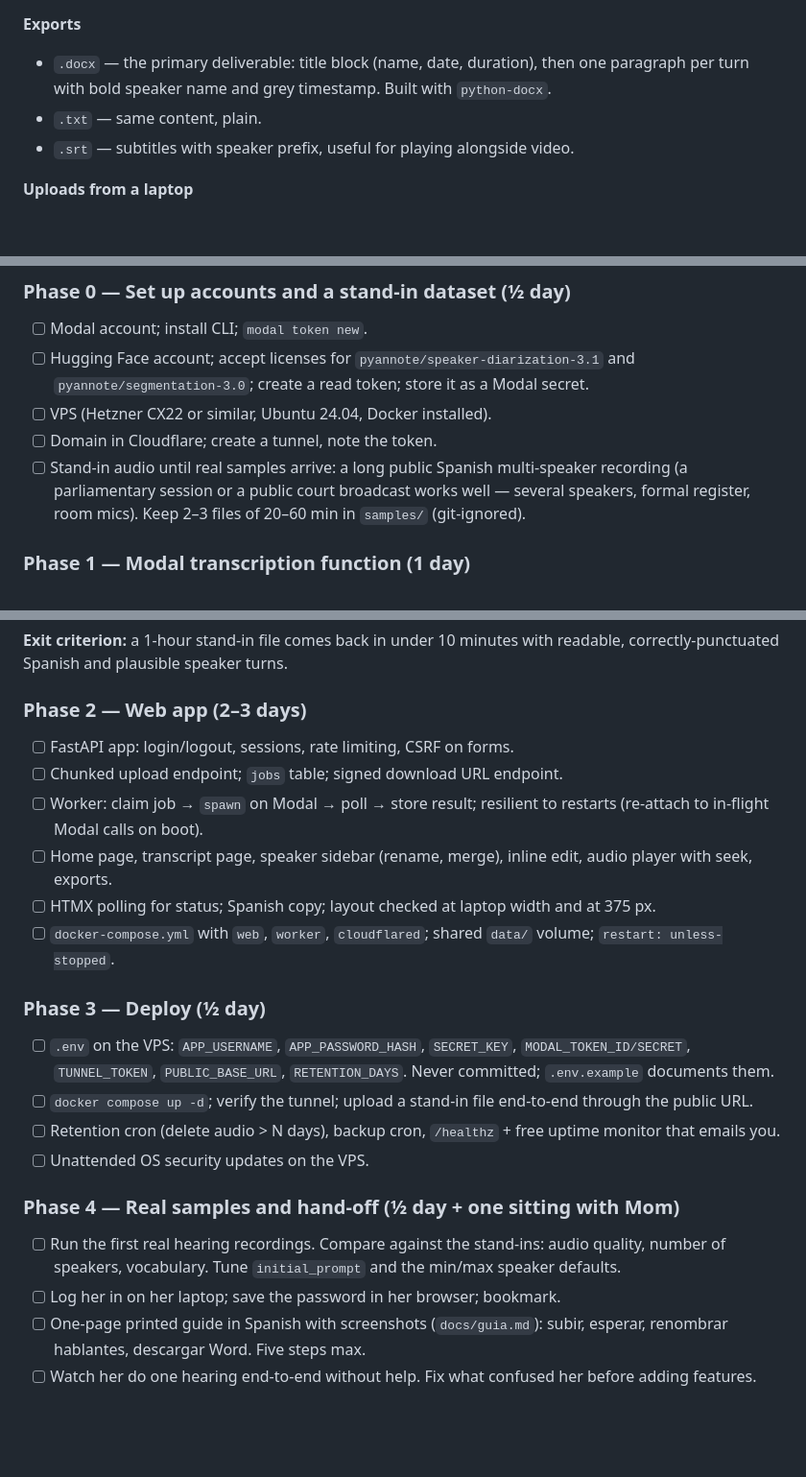
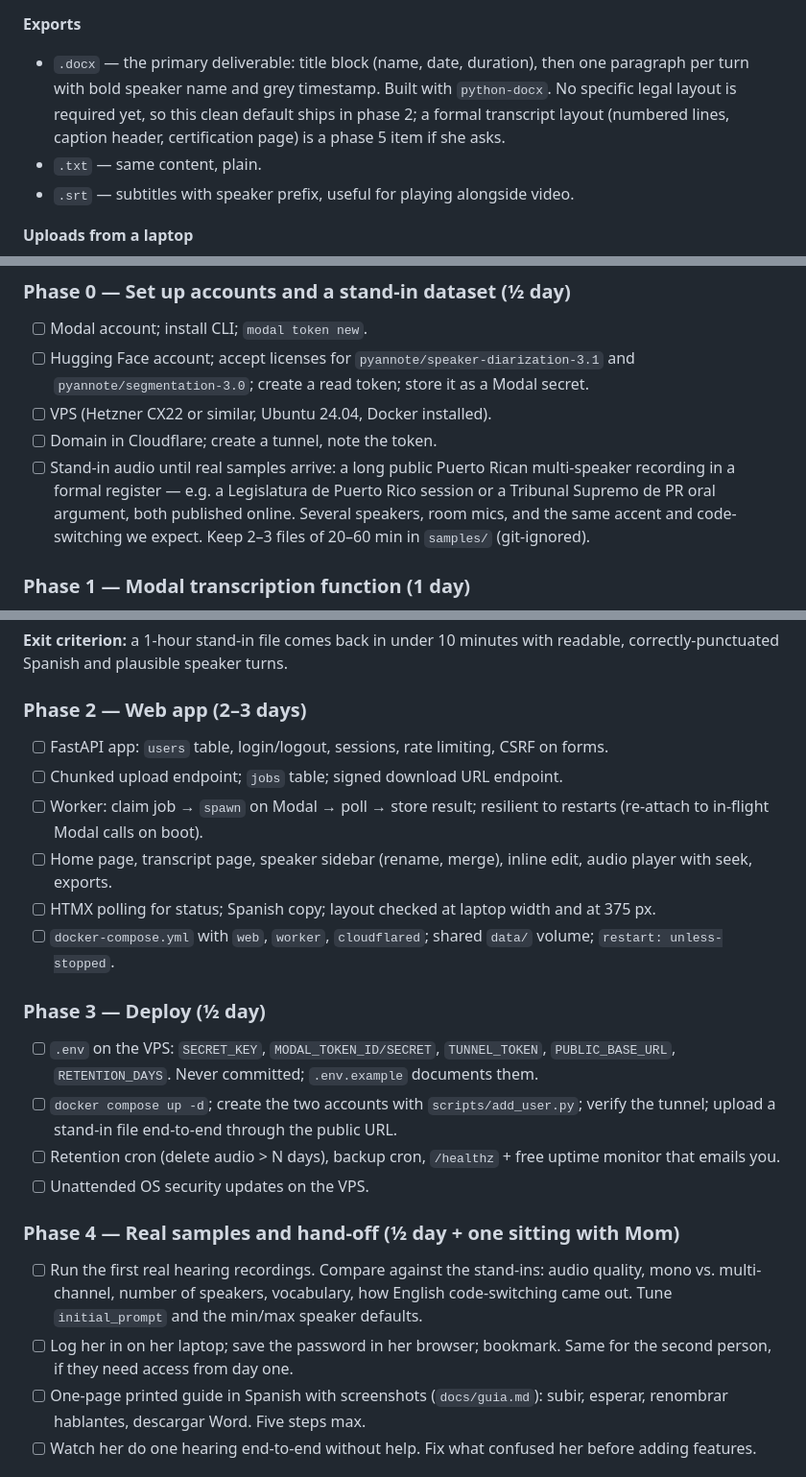
Before and after one commit to rrivera1849/transcripciones, a Markdown page: PLAN.md, 3 parts joined by grey strips. Shown at 96% size. Drawn GitHub-style; blank space fills up the shorter version.

```diff
--- a/PLAN.md
+++ b/PLAN.md
@@ -176,7 +211,9 @@ optional and skipped by default to keep her experience simple.
 
 - `.docx` — the primary deliverable: title block (name, date, duration),
   then one paragraph per turn with bold speaker name and grey timestamp.
-  Built with `python-docx`.
+  Built with `python-docx`. No specific legal layout is required yet, so this
+  clean default ships in phase 2; a formal transcript layout (numbered lines,
+  caption header, certification page) is a phase 5 item if she asks.
 - `.txt` — same content, plain.
 - `.srt` — subtitles with speaker prefix, useful for playing alongside video.
 
@@ -210,10 +247,12 @@ optional and skipped by default to keep her experience simple.
       create a read token; store it as a Modal secret.
 - [ ] VPS (Hetzner CX22 or similar, Ubuntu 24.04, Docker installed).
 - [ ] Domain in Cloudflare; create a tunnel, note the token.
-- [ ] Stand-in audio until real samples arrive: a long public Spanish
-      multi-speaker recording (a parliamentary session or a public court
-      broadcast works well — several speakers, formal register, room mics).
-      Keep 2–3 files of 20–60 min in `samples/` (git-ignored).
+- [ ] Stand-in audio until real samples arrive: a long public Puerto Rican
+      multi-speaker recording in a formal register — e.g. a Legislatura de
+      Puerto Rico session or a Tribunal Supremo de PR oral argument, both
+      published online. Several speakers, room mics, and the same accent and
+      code-switching we expect. Keep 2–3 files of 20–60 min in `samples/`
+      (git-ignored).
 
 ### Phase 1 — Modal transcription function (1 day)
 
@@ -237,7 +276,8 @@ readable, correctly-punctuated Spanish and plausible speaker turns.
 
 ### Phase 2 — Web app (2–3 days)
 
-- [ ] FastAPI app: login/logout, sessions, rate limiting, CSRF on forms.
+- [ ] FastAPI app: `users` table, login/logout, sessions, rate limiting,
+      CSRF on forms.
 - [ ] Chunked upload endpoint; `jobs` table; signed download URL endpoint.
 - [ ] Worker: claim job → `spawn` on Modal → poll → store result; resilient to
       restarts (re-attach to in-flight Modal calls on boot).
@@ -250,10 +290,11 @@ readable, correctly-punctuated Spanish and plausible speaker turns.
 
 ### Phase 3 — Deploy (½ day)
 
-- [ ] `.env` on the VPS: `APP_USERNAME`, `APP_PASSWORD_HASH`, `SECRET_KEY`,
+- [ ] `.env` on the VPS: `SECRET_KEY`,
       `MODAL_TOKEN_ID/SECRET`, `TUNNEL_TOKEN`, `PUBLIC_BASE_URL`,
       `RETENTION_DAYS`. Never committed; `.env.example` documents them.
-- [ ] `docker compose up -d`; verify the tunnel; upload a stand-in file
+- [ ] `docker compose up -d`; create the two accounts with
+      `scripts/add_user.py`; verify the tunnel; upload a stand-in file
       end-to-end through the public URL.
 - [ ] Retention cron (delete audio > N days), backup cron, `/healthz` +
       free uptime monitor that emails you.
@@ -262,9 +303,11 @@ readable, correctly-punctuated Spanish and plausible speaker turns.
 ### Phase 4 — Real samples and hand-off (½ day + one sitting with Mom)
 
 - [ ] Run the first real hearing recordings. Compare against the stand-ins:
-      audio quality, number of speakers, vocabulary. Tune `initial_prompt`
-      and the min/max speaker defaults.
+      audio quality, mono vs. multi-channel, number of speakers, vocabulary,
+      how English code-switching came out. Tune `initial_prompt` and the
+      min/max speaker defaults.
 - [ ] Log her in on her laptop; save the password in her browser; bookmark.
+      Same for the second person, if they need access from day one.
 - [ ] One-page printed guide in Spanish with screenshots (`docs/guia.md`):
       subir, esperar, renombrar hablantes, descargar Word. Five steps max.
 - [ ] Watch her do one hearing end-to-end without help. Fix what confused her
```
Also changed, not shown: other parts of PLAN.md (+59 -24 lines).
